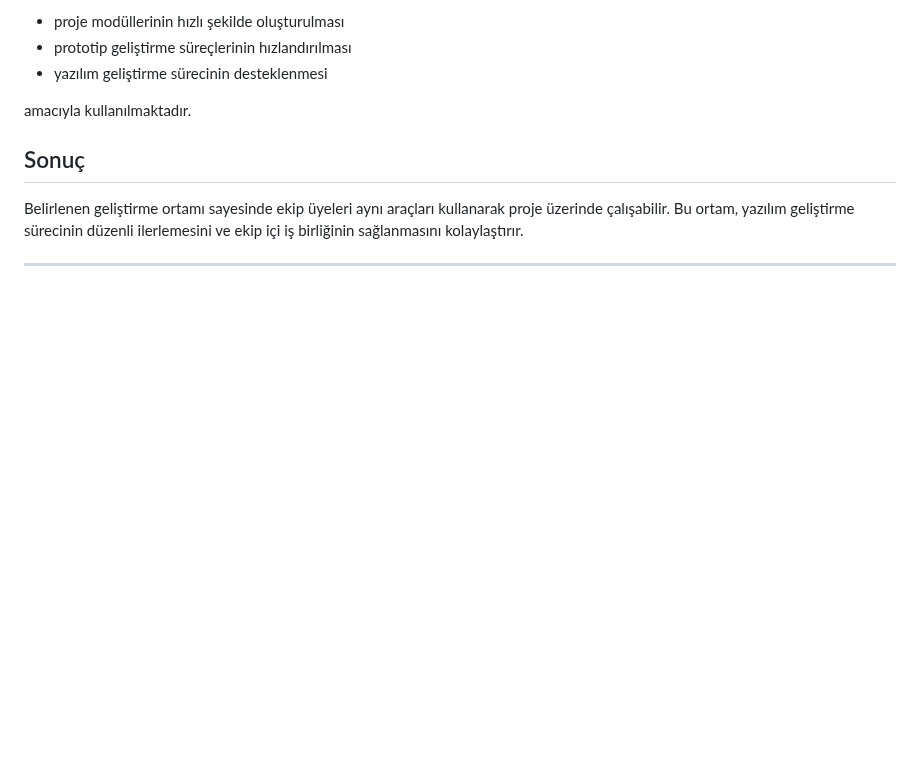
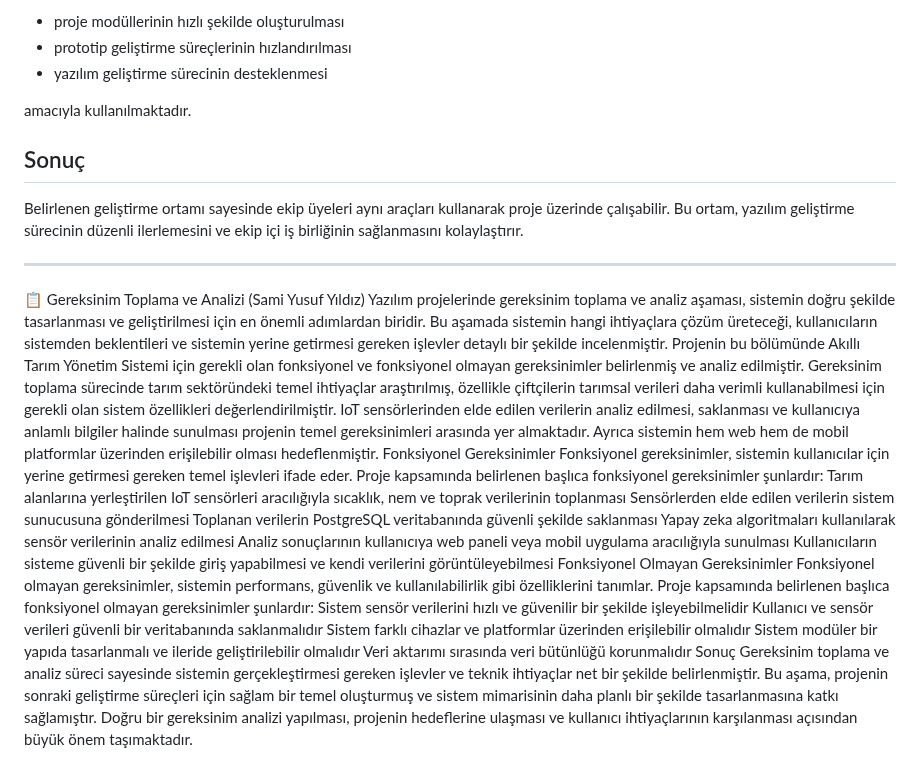
Before and after one commit to 250542020-hub/syntax-error-savunuculari, a Markdown page: projeakisi.md, the part around the change. Rendered like a GitHub page; blank space fills up the shorter version.

```diff
--- a/projeakisi.md
+++ b/projeakisi.md
@@ -266,3 +266,27 @@ Belirlenen geliştirme ortamı sayesinde ekip üyeleri aynı araçları kullanar
 
 
 ---
+
+
+
+
+📋 Gereksinim Toplama ve Analizi (Sami Yusuf Yıldız)
+Yazılım projelerinde gereksinim toplama ve analiz aşaması, sistemin doğru şekilde tasarlanması ve geliştirilmesi için en önemli adımlardan biridir. Bu aşamada sistemin hangi ihtiyaçlara çözüm üreteceği, kullanıcıların sistemden beklentileri ve sistemin yerine getirmesi gereken işlevler detaylı bir şekilde incelenmiştir. Projenin bu bölümünde Akıllı Tarım Yönetim Sistemi için gerekli olan fonksiyonel ve fonksiyonel olmayan gereksinimler belirlenmiş ve analiz edilmiştir.
+Gereksinim toplama sürecinde tarım sektöründeki temel ihtiyaçlar araştırılmış, özellikle çiftçilerin tarımsal verileri daha verimli kullanabilmesi için gerekli olan sistem özellikleri değerlendirilmiştir. IoT sensörlerinden elde edilen verilerin analiz edilmesi, saklanması ve kullanıcıya anlamlı bilgiler halinde sunulması projenin temel gereksinimleri arasında yer almaktadır. Ayrıca sistemin hem web hem de mobil platformlar üzerinden erişilebilir olması hedeflenmiştir.
+Fonksiyonel Gereksinimler
+Fonksiyonel gereksinimler, sistemin kullanıcılar için yerine getirmesi gereken temel işlevleri ifade eder. Proje kapsamında belirlenen başlıca fonksiyonel gereksinimler şunlardır:
+Tarım alanlarına yerleştirilen IoT sensörleri aracılığıyla sıcaklık, nem ve toprak verilerinin toplanması
+Sensörlerden elde edilen verilerin sistem sunucusuna gönderilmesi
+Toplanan verilerin PostgreSQL veritabanında güvenli şekilde saklanması
+Yapay zeka algoritmaları kullanılarak sensör verilerinin analiz edilmesi
+Analiz sonuçlarının kullanıcıya web paneli veya mobil uygulama aracılığıyla sunulması
+Kullanıcıların sisteme güvenli bir şekilde giriş yapabilmesi ve kendi verilerini görüntüleyebilmesi
+Fonksiyonel Olmayan Gereksinimler
+Fonksiyonel olmayan gereksinimler, sistemin performans, güvenlik ve kullanılabilirlik gibi özelliklerini tanımlar. Proje kapsamında belirlenen başlıca fonksiyonel olmayan gereksinimler şunlardır:
+Sistem sensör verilerini hızlı ve güvenilir bir şekilde işleyebilmelidir
+Kullanıcı ve sensör verileri güvenli bir veritabanında saklanmalıdır
+Sistem farklı cihazlar ve platformlar üzerinden erişilebilir olmalıdır
+Sistem modüler bir yapıda tasarlanmalı ve ileride geliştirilebilir olmalıdır
+Veri aktarımı sırasında veri bütünlüğü korunmalıdır
+Sonuç
+Gereksinim toplama ve analiz süreci sayesinde sistemin gerçekleştirmesi gereken işlevler ve teknik ihtiyaçlar net bir şekilde belirlenmiştir. Bu aşama, projenin sonraki geliştirme süreçleri için sağlam bir temel oluşturmuş ve sistem mimarisinin daha planlı bir şekilde tasarlanmasına katkı sağlamıştır. Doğru bir gereksinim analizi yapılması, projenin hedeflerine ulaşması ve kullanıcı ihtiyaçlarının karşılanması açısından büyük önem taşımaktadır.
```
